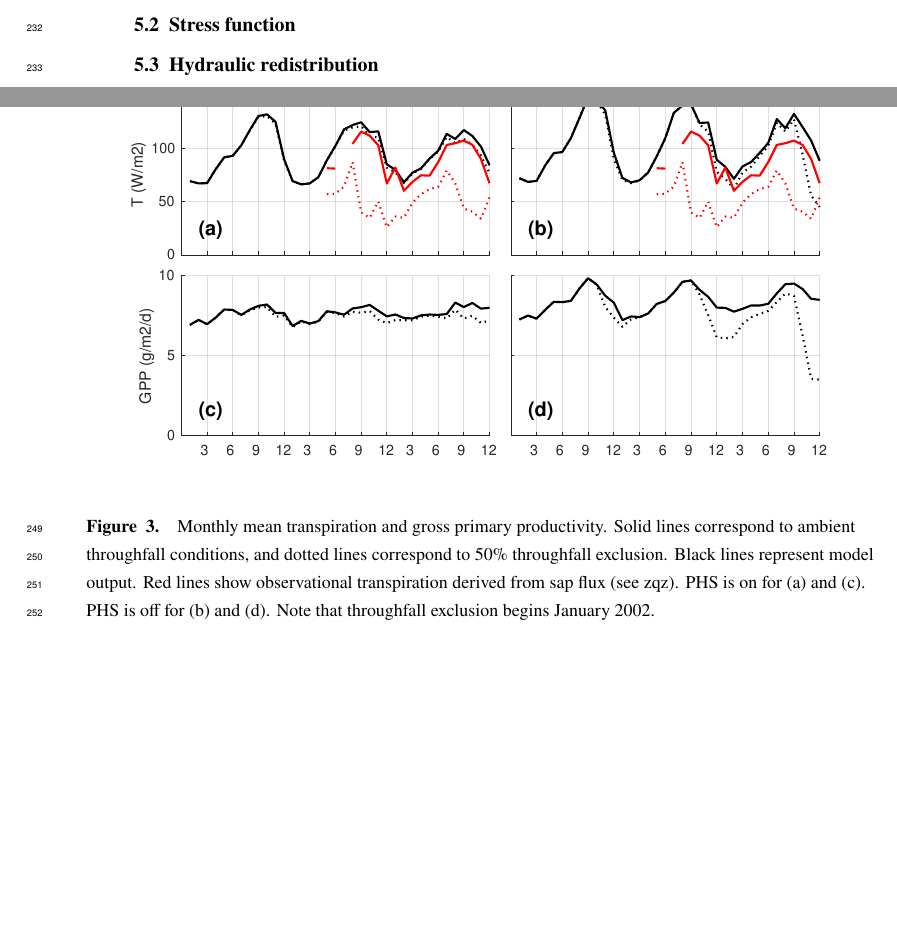
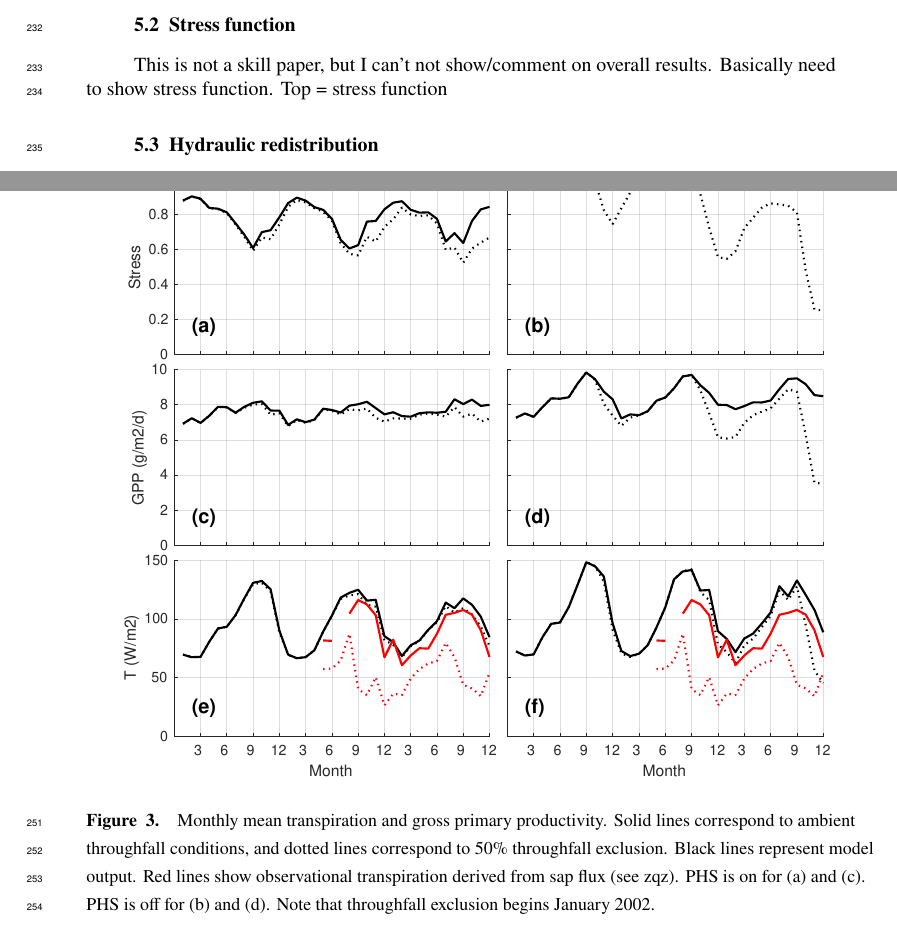
Before and after one commit to djk2120/james, a LaTeX document (ms/james.tex): two parts of pages 8 and 10 of 26, joined at a grey line, cut so that both start at the same text, the shorter picture padded with empty space. Compiled offline with pdfLaTeX.

Commit message:
add stress to timeseries figure

```diff
--- a/ms/james.tex
+++ b/ms/james.tex
@@ -457,6 +457,10 @@ Consistent with findings that root resistance is most important in Amazonia (ros
 
 \subsection{Stress function}
 
+This is not a skill paper, but I can't not show/comment on overall results.
+Basically need to show stress function. Top = stress function
+
+
 \subsection{Hydraulic redistribution}
 
 \subsection{Extraction via hydraulic gradient}
@@ -494,7 +498,7 @@ whereby TFE is delta of approximately 2 meters of water.
   \clearpage
   \begin{figure}[h]
      \centering
-     \includegraphics[width=30pc]{../figs/fig11.pdf}
+     \includegraphics[width=30pc]{../figs/fig12.pdf}
      \caption{Monthly mean transpiration and gross primary productivity.
      Solid lines correspond to ambient throughfall conditions, and dotted lines correspond to 50\% throughfall exclusion.
      Black lines represent model output.
```
Also changed, not shown: figs/fig12.pdf (added), 1 other file.
